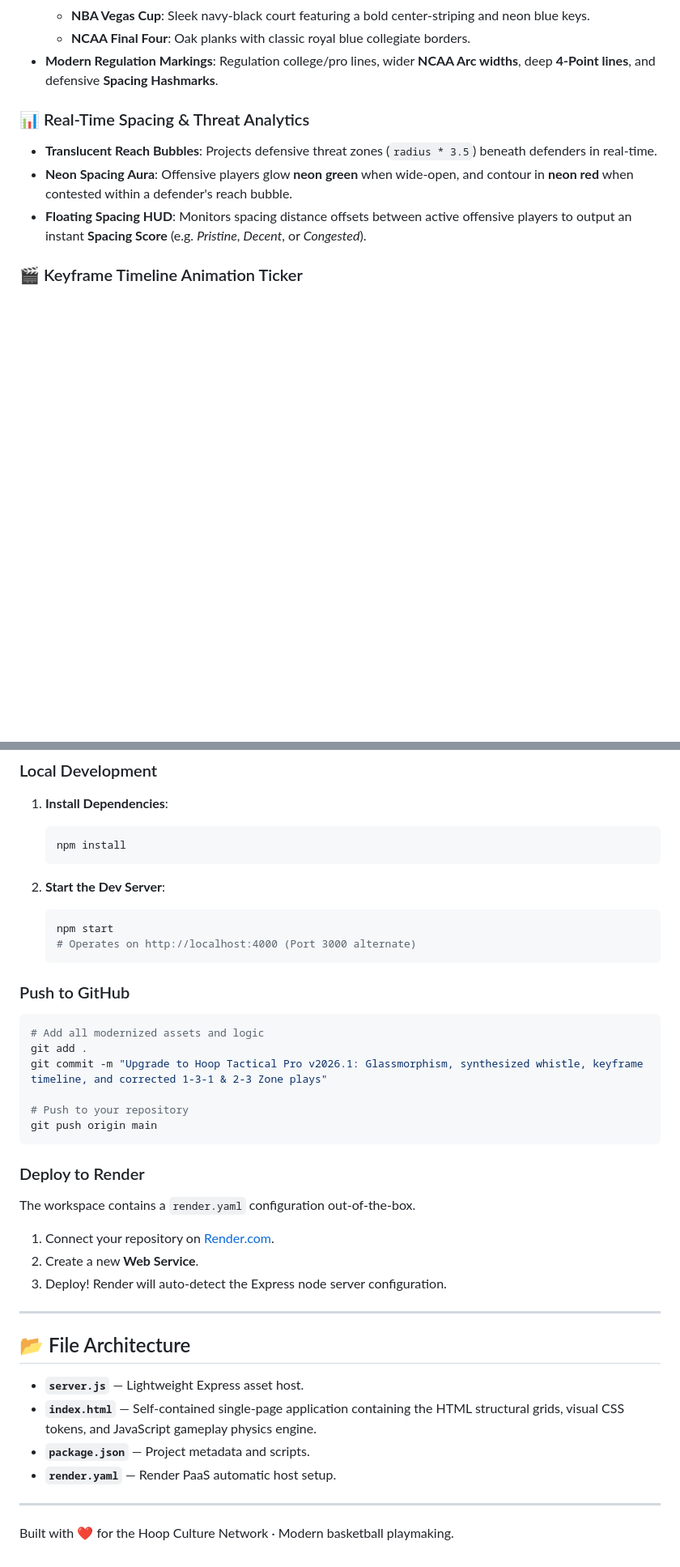
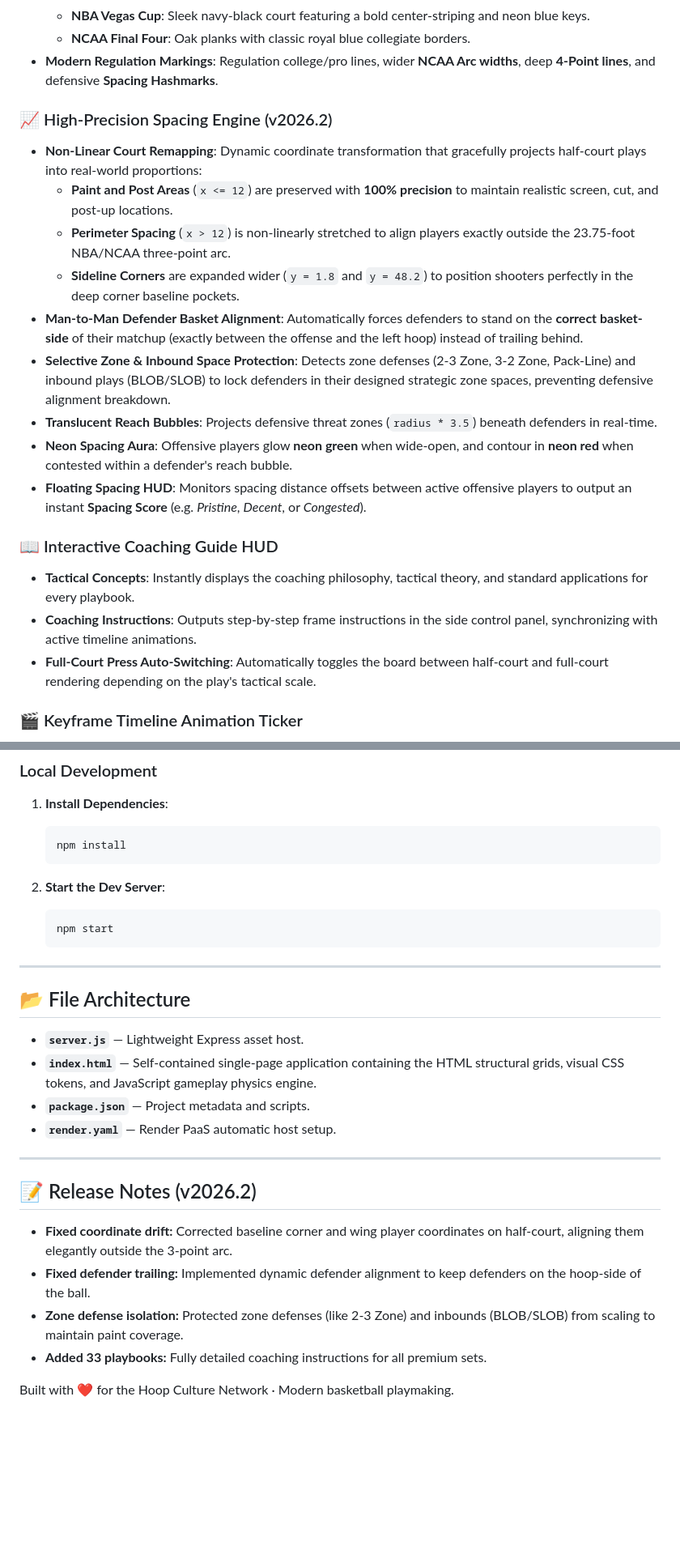
Before and after one commit to 3zjay/HoopTacticalBoard, a Markdown page: README.md, 2 parts joined by grey strips. Shown at 81% size. Drawn GitHub-style; blank space fills up the shorter version.

````diff
--- a/README.md
+++ b/README.md
@@ -15,10 +15,21 @@ An ultra-premium, glassmorphic basketball coaching playbook and tactical board b
   * **NCAA Final Four**: Oak planks with classic royal blue collegiate borders.
 * **Modern Regulation Markings**: Regulation college/pro lines, wider **NCAA Arc widths**, deep **4-Point lines**, and defensive **Spacing Hashmarks**.
 
-### 📊 Real-Time Spacing & Threat Analytics
+### 📈 High-Precision Spacing Engine (v2026.2)
+* **Non-Linear Court Remapping**: Dynamic coordinate transformation that gracefully projects half-court plays into real-world proportions:
+  * **Paint and Post Areas** (`x <= 12`) are preserved with **100% precision** to maintain realistic screen, cut, and post-up locations.
+  * **Perimeter Spacing** (`x > 12`) is non-linearly stretched to align players exactly outside the 23.75-foot NBA/NCAA three-point arc.
+  * **Sideline Corners** are expanded wider (`y = 1.8` and `y = 48.2`) to position shooters perfectly in the deep corner baseline pockets.
+* **Man-to-Man Defender Basket Alignment**: Automatically forces defenders to stand on the **correct basket-side** of their matchup (exactly between the offense and the left hoop) instead of trailing behind.
+* **Selective Zone & Inbound Space Protection**: Detects zone defenses (2-3 Zone, 3-2 Zone, Pack-Line) and inbound plays (BLOB/SLOB) to lock defenders in their designed strategic zone spaces, preventing defensive alignment breakdown.
 * **Translucent Reach Bubbles**: Projects defensive threat zones (`radius * 3.5`) beneath defenders in real-time.
 * **Neon Spacing Aura**: Offensive players glow **neon green** when wide-open, and contour in **neon red** when contested within a defender's reach bubble.
 * **Floating Spacing HUD**: Monitors spacing distance offsets between active offensive players to output an instant **Spacing Score** (e.g. *Pristine*, *Decent*, or *Congested*).
+
+### 📖 Interactive Coaching Guide HUD
+* **Tactical Concepts**: Instantly displays the coaching philosophy, tactical theory, and standard applications for every playbook.
+* **Coaching Instructions**: Outputs step-by-step frame instructions in the side control panel, synchronizing with active timeline animations.
+* **Full-Court Press Auto-Switching**: Automatically toggles the board between half-court and full-court rendering depending on the play's tactical scale.
 
 ### 🎬 Keyframe Timeline Animation Ticker
 * **Multi-Frame Sequencing**: Set up player and ball positions, click `+ Add Keyframe`, adjust positions, and hit playback.
@@ -84,26 +118,7 @@ An ultra-premium, glassmorphic basketball coaching playbook and tactical board b
 2. **Start the Dev Server**:
    ```bash
    npm start
-   # Operates on http://localhost:4000 (Port 3000 alternate)
    ```
-
-### Push to GitHub
-
-```bash
-# Add all modernized assets and logic
-git add .
-git commit -m "Upgrade to Hoop Tactical Pro v2026.1: Glassmorphism, synthesized whistle, keyframe timeline, and corrected 1-3-1 & 2-3 Zone plays"
-
-# Push to your repository
-git push origin main
-```
-
-### Deploy to Render
-
-The workspace contains a `render.yaml` configuration out-of-the-box.
-1. Connect your repository on [Render.com](https://render.com).
-2. Create a new **Web Service**.
-3. Deploy! Render will auto-detect the Express node server configuration.
 
 ---
 
@@ -116,4 +131,10 @@ The workspace contains a `render.yaml` configuration out-of-the-box.
 
 ---
 
+## 📝 Release Notes (v2026.2)
+* **Fixed coordinate drift:** Corrected baseline corner and wing player coordinates on half-court, aligning them elegantly outside the 3-point arc.
+* **Fixed defender trailing:** Implemented dynamic defender alignment to keep defenders on the hoop-side of the ball.
+* **Zone defense isolation:** Protected zone defenses (like 2-3 Zone) and inbounds (BLOB/SLOB) from scaling to maintain paint coverage.
+* **Added 33 playbooks:** Fully detailed coaching instructions for all premium sets.
+
 Built with ❤️ for the Hoop Culture Network · Modern basketball playmaking.
````
Also changed, not shown: other parts of README.md (+42 -19 lines).
